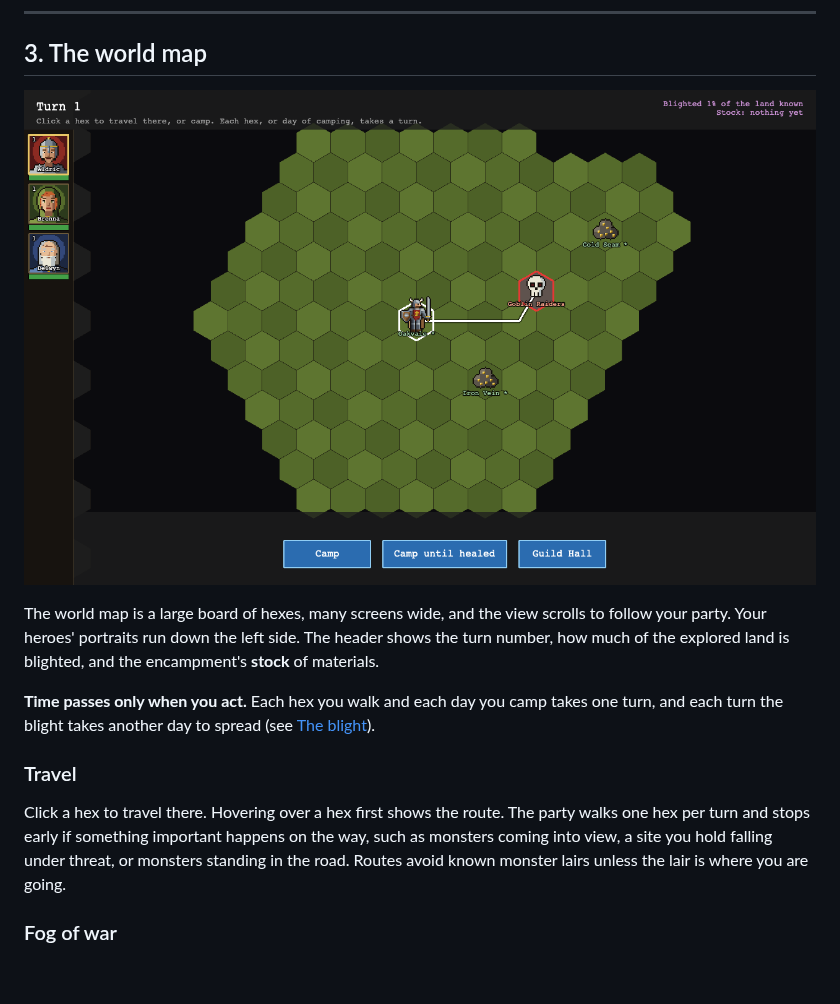
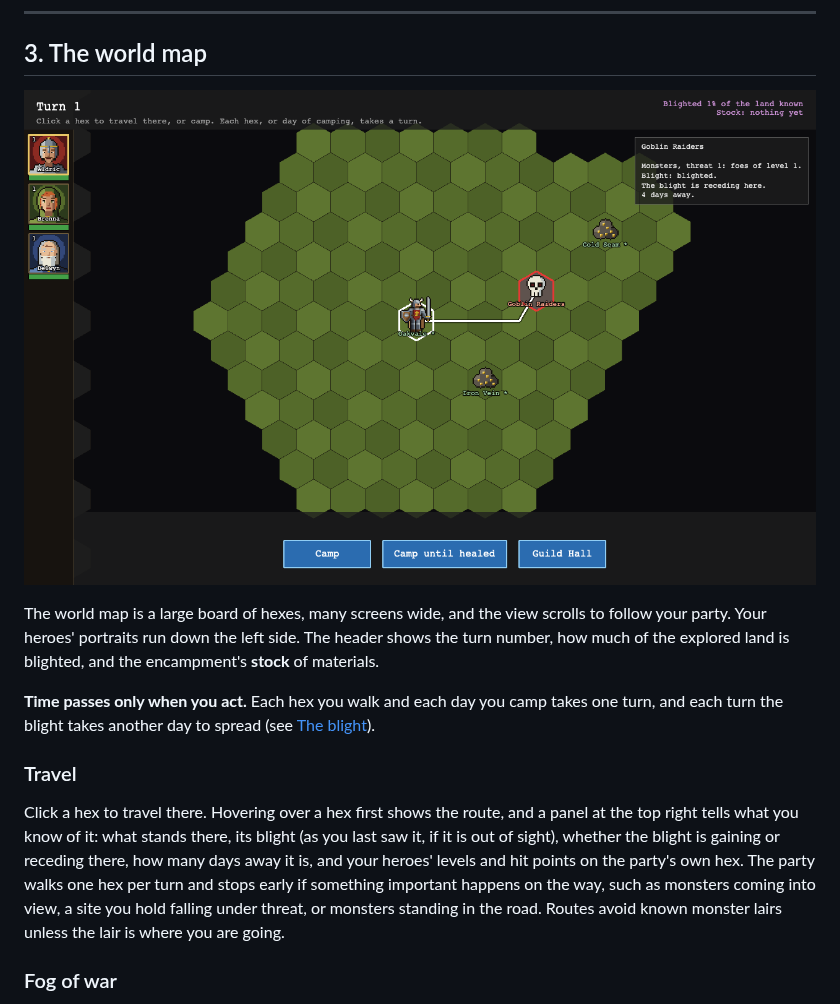
Before and after one commit to ginstrom/yomi, a Markdown page: docs/manual/README.md, the part around the change. Rendered like a GitHub page; pictures changed too: docs/manual/images/world-start.png; blank space fills up the shorter version.

Commit message:
Show what is known of the hovered hex in an info panel on the world map
Co-Authored-By: Claude Opus 5.5 <noreply@anthropic.com>

```diff
--- a/docs/manual/README.md
+++ b/docs/manual/README.md
@@ -120,7 +120,7 @@ The world map is a large board of hexes, many screens wide, and the view scrolls
 
 ### Travel
 
-Click a hex to travel there. Hovering over a hex first shows the route. The party walks one hex per turn and stops early if something important happens on the way, such as monsters coming into view, a site you hold falling under threat, or monsters standing in the road. Routes avoid known monster lairs unless the lair is where you are going.
+Click a hex to travel there. Hovering over a hex first shows the route, and a panel at the top right tells what you know of it: what stands there, its blight (as you last saw it, if it is out of sight), whether the blight is gaining or receding there, how many days away it is, and your heroes' levels and hit points on the party's own hex. The party walks one hex per turn and stops early if something important happens on the way, such as monsters coming into view, a site you hold falling under threat, or monsters standing in the road. Routes avoid known monster lairs unless the lair is where you are going.
 
 ### Fog of war
 
```
Also changed, not shown: CLAUDE.md (+2 -2 lines), 5 other files.
